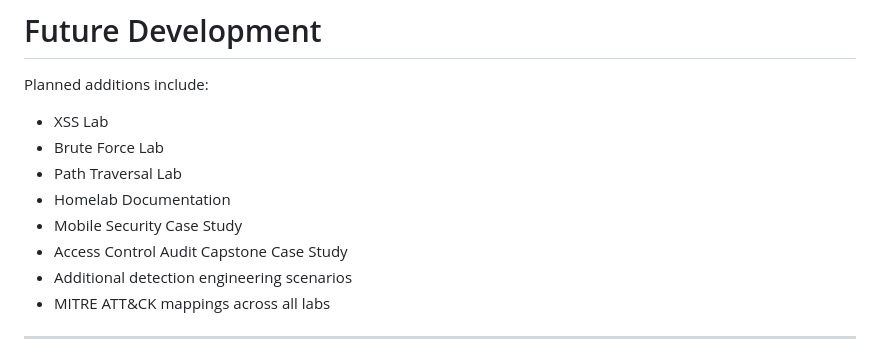
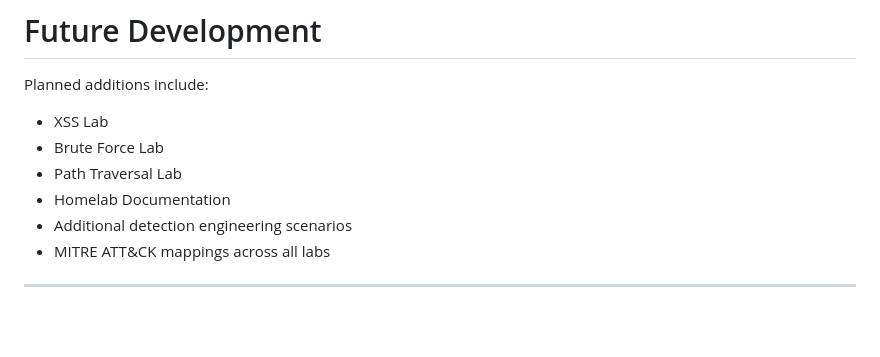
Before and after one commit to PJMSCode/AttackTrace-Lab, a Markdown page: README.md, the part around the change. GitHub-like rendering; blank space fills up the shorter version.

```diff
--- a/README.md
+++ b/README.md
@@ -258,8 +258,6 @@ Planned additions include:
 - Brute Force Lab
 - Path Traversal Lab
 - Homelab Documentation
-- Mobile Security Case Study
-- Access Control Audit Capstone Case Study
 - Additional detection engineering scenarios
 - MITRE ATT&CK mappings across all labs
 
```
